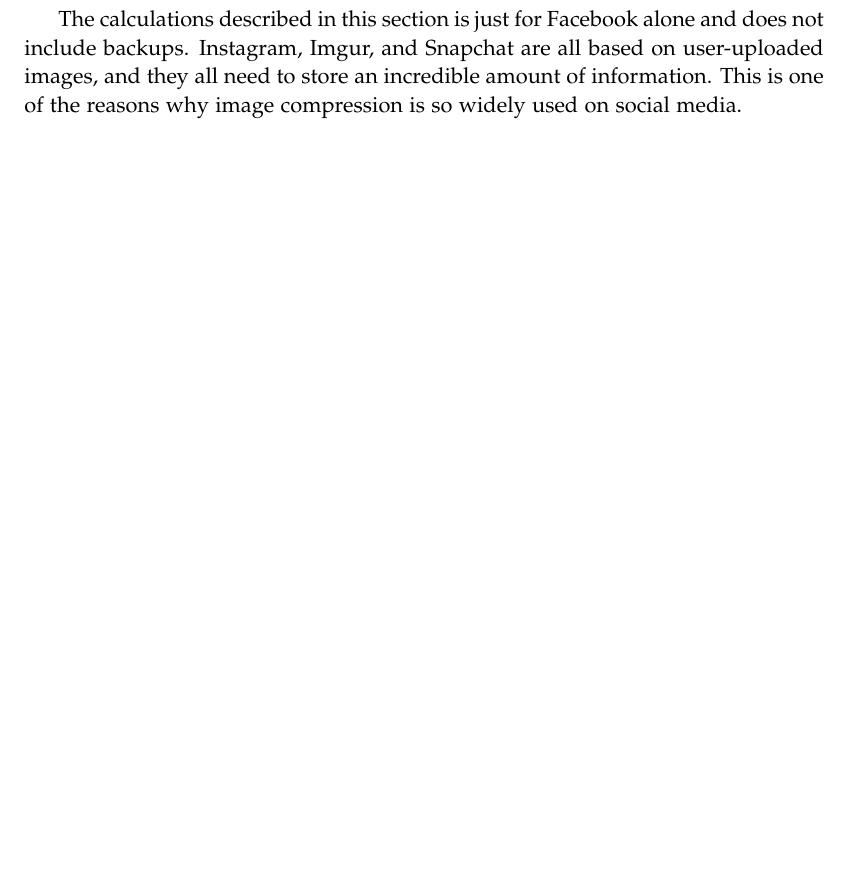
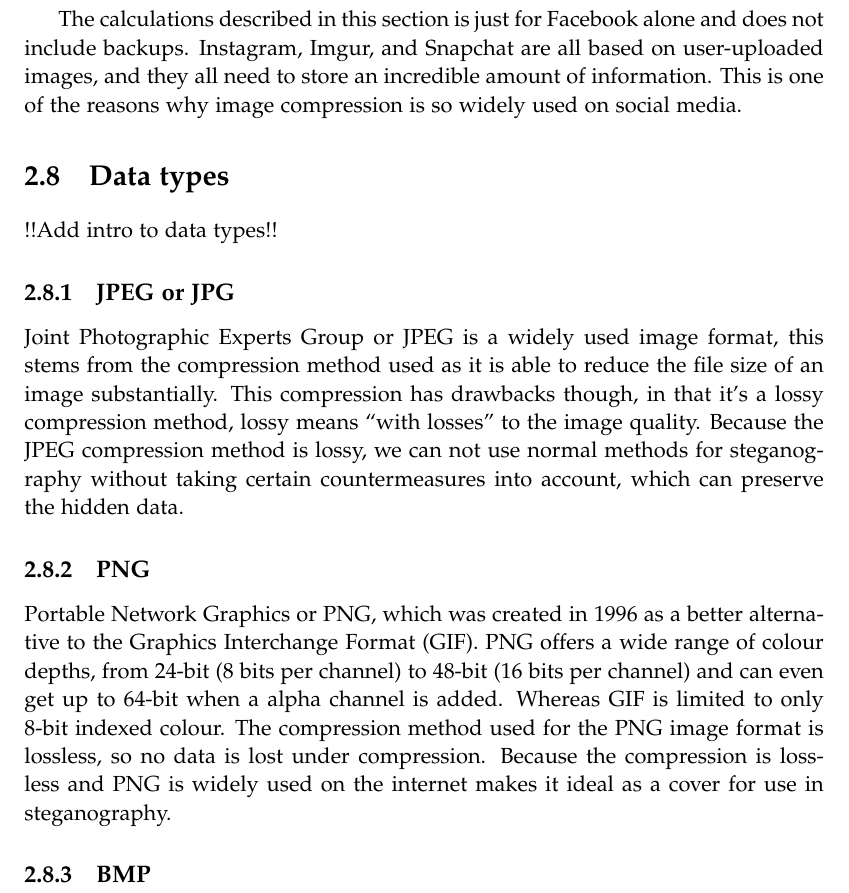
Before and after one commit to hrjakobsen/P2-AAU, a LaTeX thesis (Project_report/DAT2-A423_Project_Report.tex, which reads Project_report/sections/problem_analysis/DataTypes.tex): part of page 20 of 21, cut so that both start at the same text, the shorter picture padded with empty space. Compiled offline with pdfLaTeX.

Commit message:
Added Datatypes section, needs some work

```diff
--- /dev/null
+++ b/Project_report/sections/problem_analysis/DataTypes.tex
@@ -0,0 +1,22 @@
+\section{Data types}
+!!Add intro to data types!!
+
+\subsection{JPEG or JPG}
+Joint Photographic Experts Group or JPEG is a widely used image format, this stems from the compression method used as it is able to reduce the file size of an image substantially.
+This compression has drawbacks though, in that it's a lossy compression method, lossy means ``with losses'' to the image quality.
+Because the JPEG compression method is lossy, we can not use normal methods for steganography without taking certain countermeasures into account, which can preserve the hidden data.
+\iffalse{TODO: need to specify which countermeasures and rewrite the ending}\fi
+
+
+\subsection{PNG}
+Portable Network Graphics or PNG, which was created in 1996 as a better alternative to the Graphics Interchange Format (GIF).
+PNG offers a wide range of colour depths, from 24-bit (8 bits per channel) to 48-bit (16 bits per channel) and can even get up to 64-bit when a alpha channel is added.
+Whereas GIF is limited to only 8-bit indexed colour.
+The compression method used for the PNG image format is lossless, so no data is lost under compression.
+Because the compression is lossless and PNG is widely used on the internet makes it ideal as a cover for use in steganography.
+
+
+\subsection{BMP}
+
+
+\iffalse{TODO: add sources}
```
Also changed, not shown: Project_report/sections/problem_analysis/structure.tex (+1 -0 lines).
